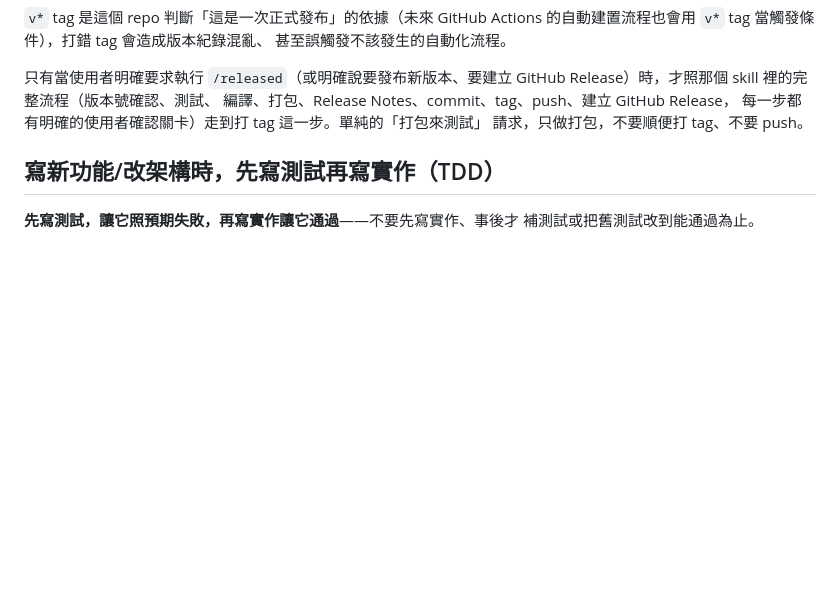
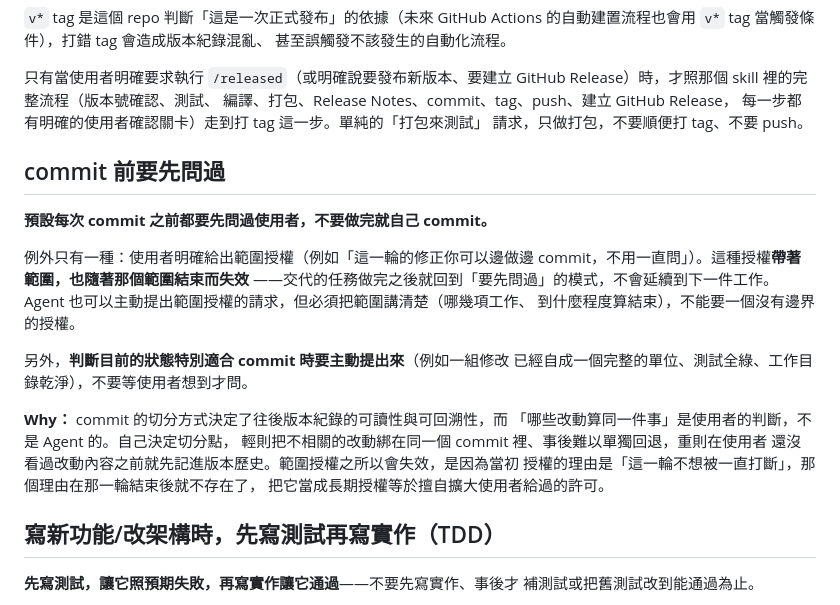
Before and after one commit to lx-kvn/mac-style-windows-installer, a Markdown page: CLAUDE.md, the part around the change. Rendered like a GitHub page; blank space fills up the shorter version.

Commit message:
docs: CLAUDE.md 補上 commit 前要先問過的規則
原本這條規則只存在於對話中，沒有寫進 CLAUDE.md。一併記錄範圍授權的失效
條件（授權隨著交代的任務結束而失效，不延續到下一件工作），以及 Agent 應
主動提出適合 commit 的時機。

Co-Authored-By: Claude Opus 5 <noreply@anthropic.com>

```diff
--- a/CLAUDE.md
+++ b/CLAUDE.md
@@ -16,6 +16,26 @@ GitHub Release）時，才照那個 skill 裡的完整流程（版本號確認
 編譯、打包、Release Notes、commit、tag、push、建立 GitHub Release，
 每一步都有明確的使用者確認關卡）走到打 tag 這一步。單純的「打包來測試」
 請求，只做打包，不要順便打 tag、不要 push。
+
+## commit 前要先問過
+
+**預設每次 commit 之前都要先問過使用者，不要做完就自己 commit。**
+
+例外只有一種：使用者明確給出範圍授權（例如「這一輪的修正你可以邊做邊
+commit，不用一直問」）。這種授權**帶著範圍，也隨著那個範圍結束而失效**
+——交代的任務做完之後就回到「要先問過」的模式，不會延續到下一件工作。
+Agent 也可以主動提出範圍授權的請求，但必須把範圍講清楚（哪幾項工作、
+到什麼程度算結束），不能要一個沒有邊界的授權。
+
+另外，**判斷目前的狀態特別適合 commit 時要主動提出來**（例如一組修改
+已經自成一個完整的單位、測試全綠、工作目錄乾淨），不要等使用者想到才問。
+
+**Why：** commit 的切分方式決定了往後版本紀錄的可讀性與可回溯性，而
+「哪些改動算同一件事」是使用者的判斷，不是 Agent 的。自己決定切分點，
+輕則把不相關的改動綁在同一個 commit 裡、事後難以單獨回退，重則在使用者
+還沒看過改動內容之前就先記進版本歷史。範圍授權之所以會失效，是因為當初
+授權的理由是「這一輪不想被一直打斷」，那個理由在那一輪結束後就不存在了，
+把它當成長期授權等於擅自擴大使用者給過的許可。
 
 ## 寫新功能/改架構時，先寫測試再寫實作（TDD）
 
```
